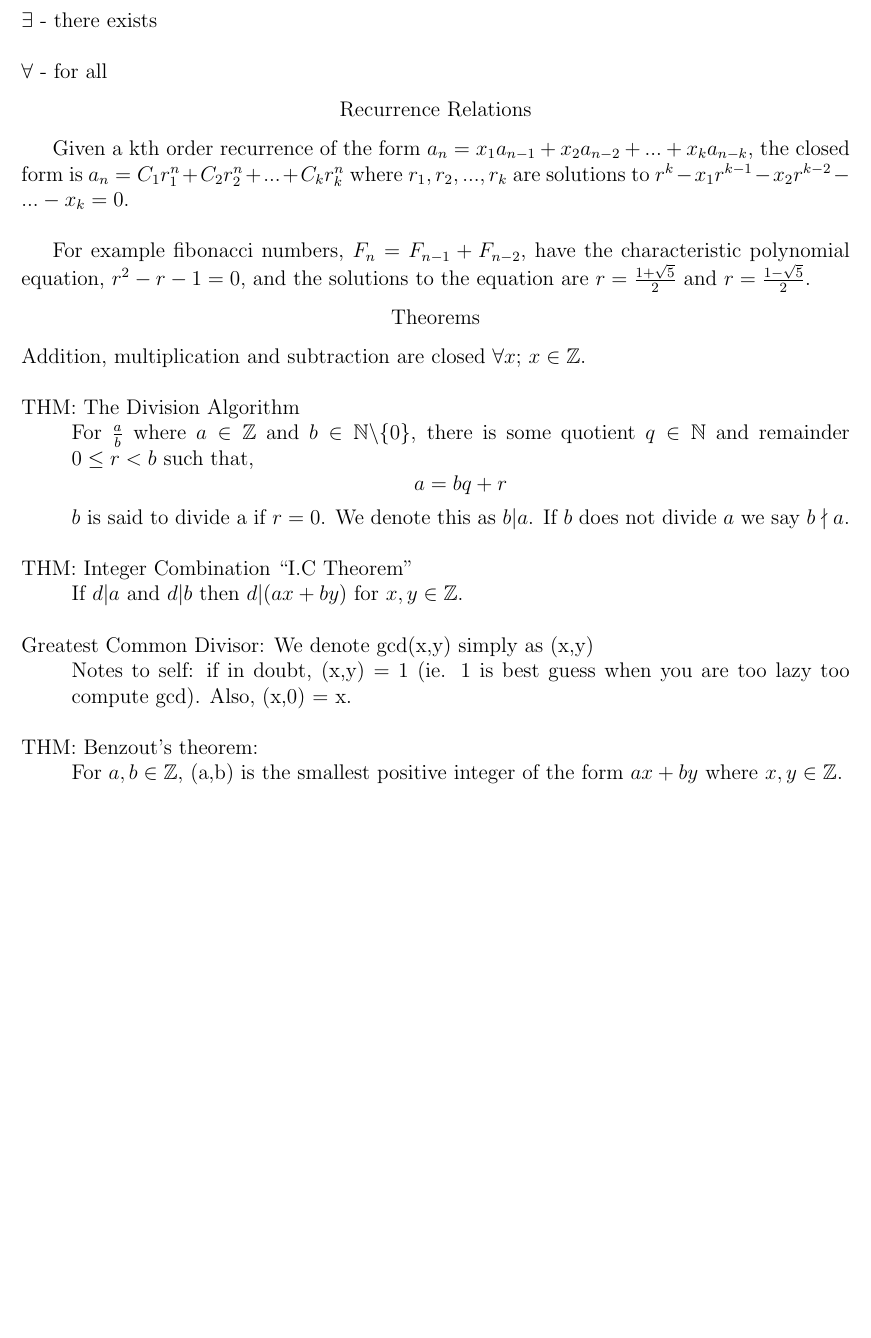
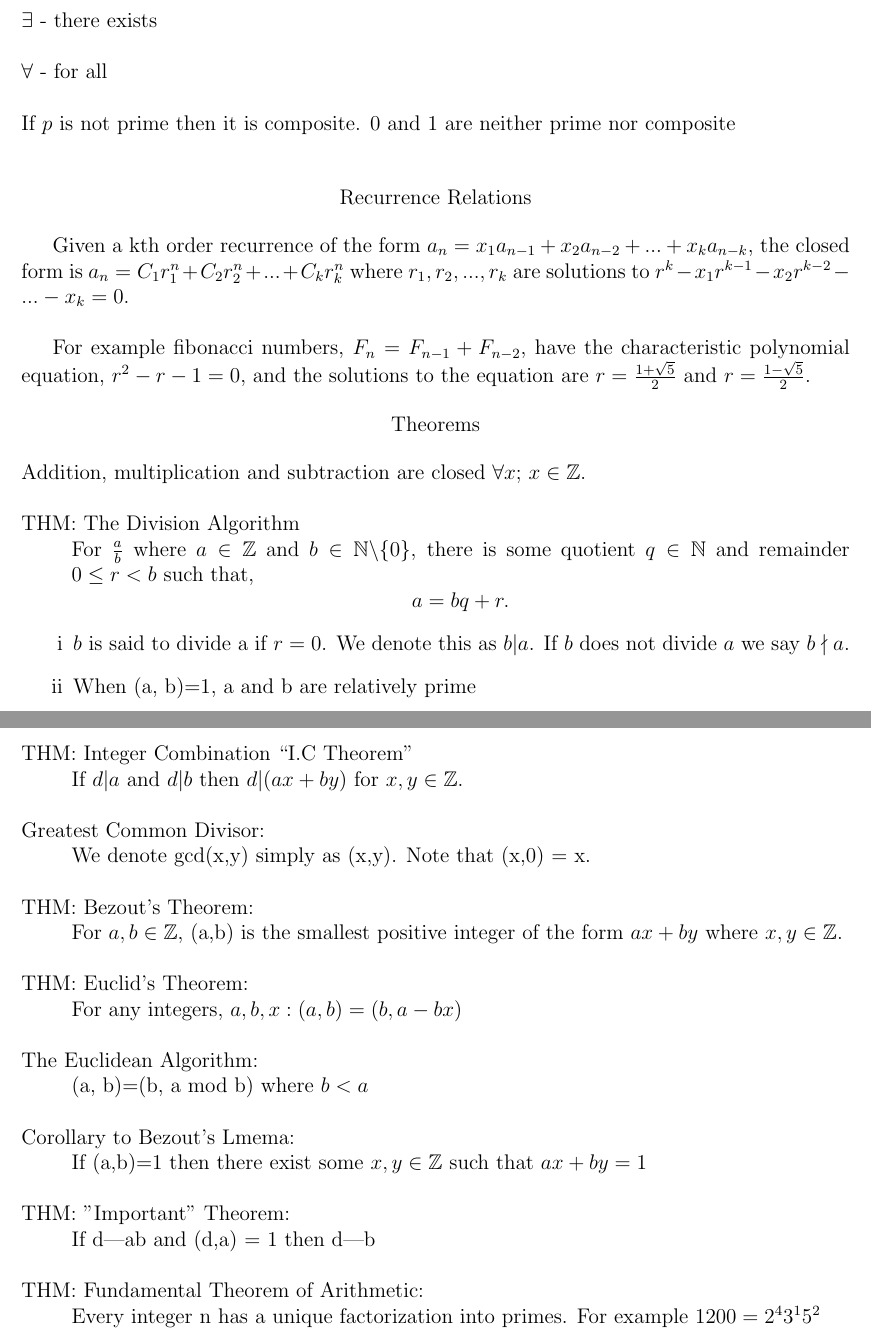
Before and after one commit to nvergel/Math55Review, a LaTeX document (numberTheory.tex): part of the page before the commit and two parts of pages 1 and 2 of 2 after it, the two joined at a grey line, cut so that both start at the same text, the shorter picture padded with empty space. Compiled offline with pdfLaTeX.

Commit message:
updated 10/15

```diff
--- a/numberTheory.tex
+++ b/numberTheory.tex
@@ -28,7 +28,13 @@
 
 \no $\exists$ - there exists\\
 
-\no $\forall$ - for all
+\no $\forall$ - for all\\
+
+\no If $p$ is not prime then it is composite. 0 and 1 are neither prime nor composite\\
+
+\no
+
+\no
 
 \begin{center} Recurrence Relations \end{center}
 
@@ -41,18 +47,35 @@ For example fibonacci numbers, $F_n = F_{n-1} + F_{n-2}$, have the characteristi
 \no Addition, multiplication and subtraction are closed $\forall x;$ $x \in \z$.\\
 
 \no THM: The Division Algorithm\\
-\hangindent=1cm For $\frac ab$ where $a \in \z$ and $b \in \n$\textbackslash$\{0\}$, there is some quotient $q \in \n$ and remainder $0 \leq r < b$ such that,
-\[ a = bq + r\]
-$b$ is said to divide a if $r=0$. We denote this as $b|a$. If $b$ does not divide $a$ we say $b \nmid a$.\\
+\hangindent=1cm For $\frac ab$ where $a \in \z$ and $b \in \n$\textbackslash$\{0\}$, there is some quotient $q \in \n$ and remainder $0 \leq r < b$ such that, \[ a = bq + r.\]
+ \begin{itemize}
+	\item[i] $b$ is said to divide a if $r=0$. We denote this as $b|a$. If $b$ does not divide $a$ we say $b \nmid a$.
+	\item[ii] When (a, b)=1, a and b are relatively prime\\
+\end{itemize}
 
 \no THM: Integer Combination ``I.C Theorem"\\
 \hangindent=1cm If $d|a$ and $d|b$ then $d|(ax + by)$ for $x,y \in \z$.\\
 
-\no Greatest Common Divisor: We denote gcd(x,y) simply as (x,y)\\
-\hangindent=1cm Notes to self: if in doubt, (x,y) = 1 (ie. 1 is best guess when you are too lazy too compute gcd). Also, (x,0) = x.\\
+\no Greatest Common Divisor:\\
+\hangindent=1cm We denote gcd(x,y) simply as (x,y). Note that (x,0) = x.\\
 
-\no THM: Benzout's theorem:\\
+\no THM: Bezout's Theorem:\\
 \hangindent=1cm For $a,b \in \z$, (a,b) is the smallest positive integer of the form $ax+by$ where $x,y \in \z$.\\
+
+\no THM: Euclid's Theorem:\\
+\hangindent=1cm For any integers, $a, b, x: (a, b) = (b, a - bx)$\\
+
+\no The Euclidean Algorithm:\\
+\hangindent=1cm (a, b)=(b, a mod b) where $b<a$\\
+
+\no Corollary to Bezout's Lmema:\\
+\hangindent=1cm If (a,b)=1 then there exist some $x,y \in \z$ such that $ax + by = 1$\\
+
+\no THM: "Important" Theorem:\\
+\hangindent=1cm  If d|ab and (d,a) = 1 then d|b\\
+
+\no THM: Fundamental Theorem of Arithmetic:\\
+\hangindent=1cm Every integer n has a unique factorization into primes. For example $1200 = 2^4 3^1 5^2$\\
 
 
 
```
Also changed, not shown: numberTheory.pdf, numberTheory.tex (2 more changed lines).
